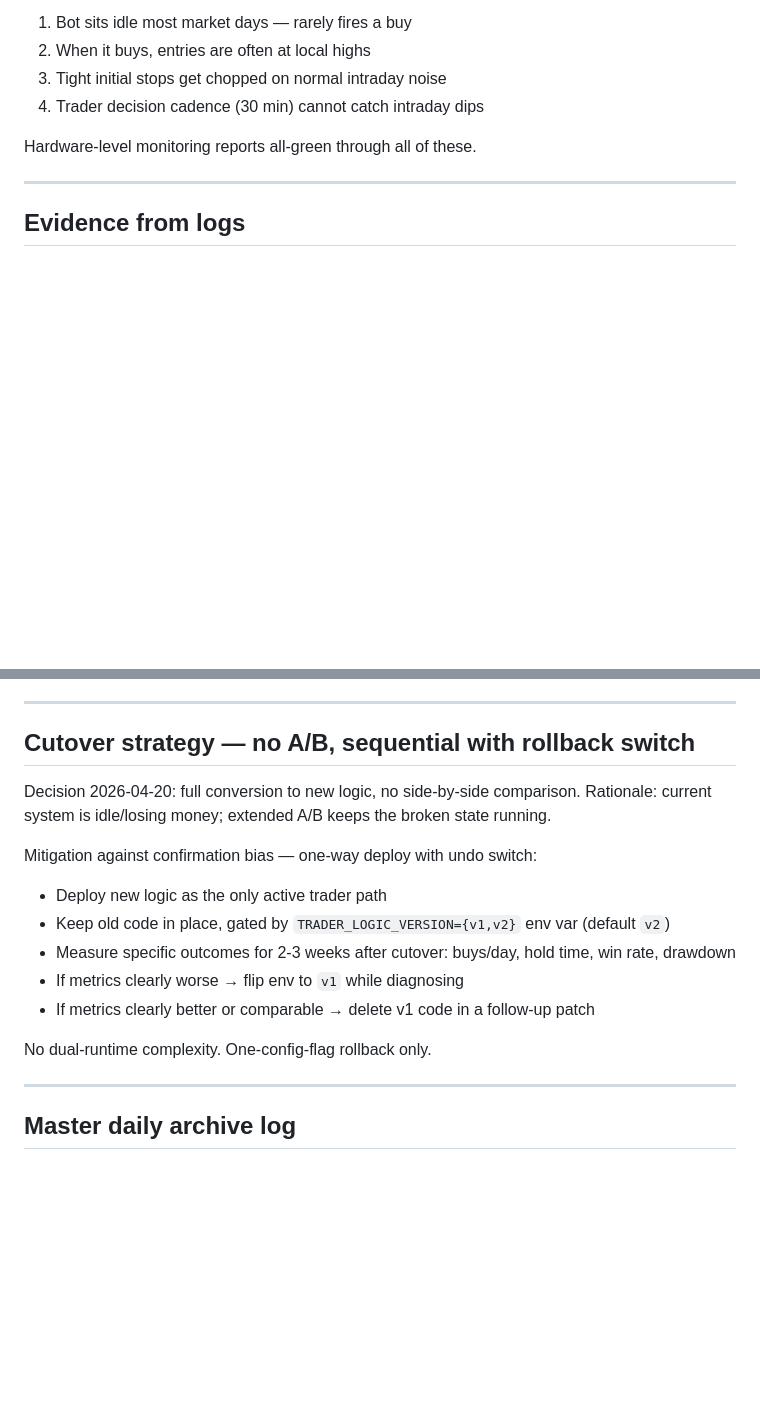
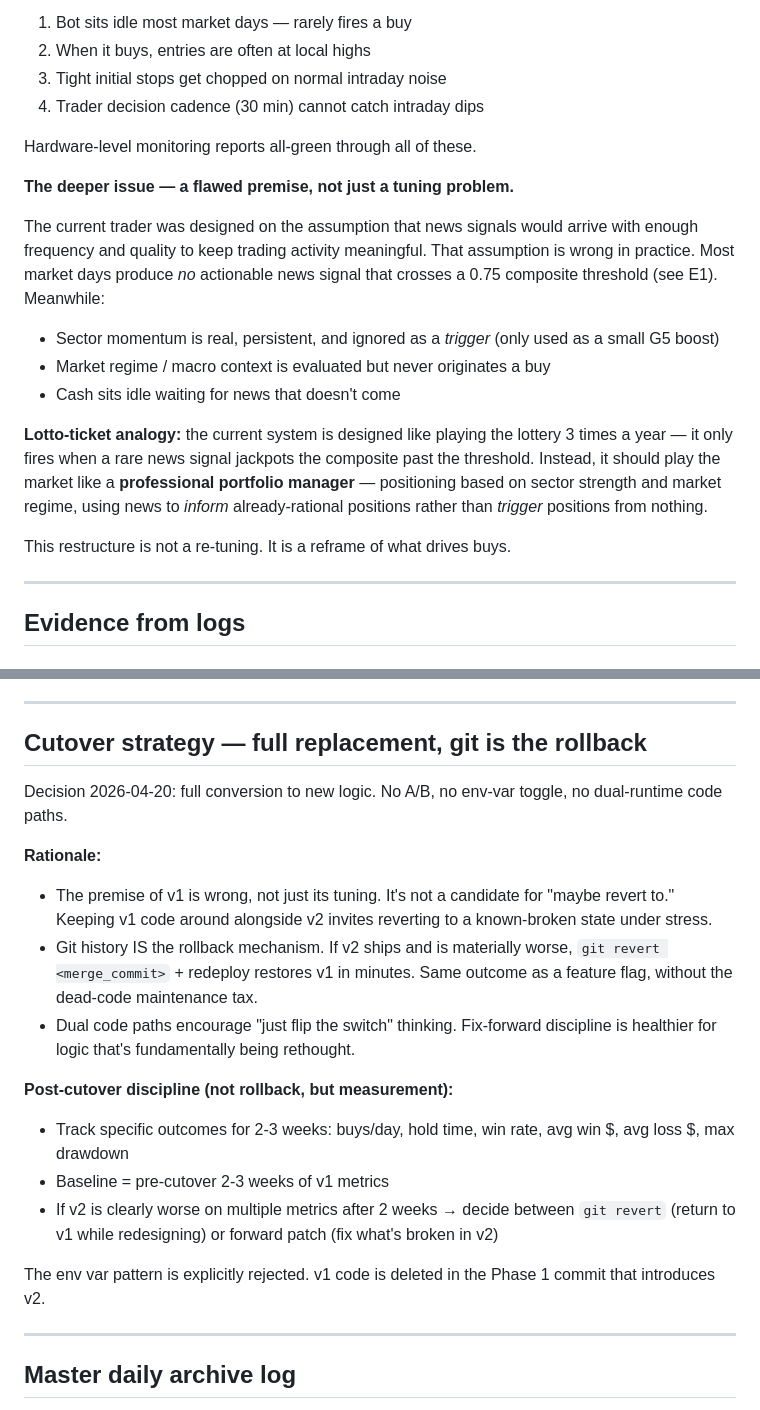
Before and after one commit to personalprometheus-blip/synthos-company, a Markdown page: documentation/specs/TRADER_RESTRUCTURE_PLAN.md, 2 parts joined by grey strips. GitHub-like rendering; blank space fills up the shorter version.

Commit message:
docs(specs): Trader Restructure — reject env-var rollback, reframe as premise not tuning
Two 2026-04-20 decisions folded in:

1. Add "flawed premise, not tuning" section up front. Articulates the
   lotto-ticket analogy: current system waits for rare news jackpots
   while cash sits idle. Restructure is a reframe of what drives
   buys, not a re-tuning of thresholds.

2. Reject env-var rollback (TRADER_LOGIC_VERSION) per 2026-04-20 user
   pushback. Rationale:
   - If v1's premise is wrong, it's not a candidate for "revert to"
   - Git is already the rollback mechanism (revert + redeploy)
   - Dual code paths = dead-code maintenance tax + invites reverting
     to a known-broken state under stress

v1 code is deleted in the Phase 1 commit that introduces v2. No
dual-runtime. Post-cutover discipline is measurement, not toggle.

Open question 3 reframed: "post-cutover measurement thresholds" rather
than "rollback env var thresholds." Same intent (define in advance so
the decision isn't made in a panic) but points at git revert vs forward
patch as the actual choices.

Co-Authored-By: Claude Opus 4.7 (1M context) <noreply@anthropic.com>

```diff
--- a/documentation/specs/TRADER_RESTRUCTURE_PLAN.md
+++ b/documentation/specs/TRADER_RESTRUCTURE_PLAN.md
@@ -18,6 +18,18 @@ The 12-day "stability window" that started ~2026-04-18 measures hardware stabili
 4. Trader decision cadence (30 min) cannot catch intraday dips
 
 Hardware-level monitoring reports all-green through all of these.
+
+**The deeper issue — a flawed premise, not just a tuning problem.**
+
+The current trader was designed on the assumption that news signals would arrive with enough frequency and quality to keep trading activity meaningful. That assumption is wrong in practice. Most market days produce *no* actionable news signal that crosses a 0.75 composite threshold (see E1). Meanwhile:
+
+- Sector momentum is real, persistent, and ignored as a *trigger* (only used as a small G5 boost)
+- Market regime / macro context is evaluated but never originates a buy
+- Cash sits idle waiting for news that doesn't come
+
+**Lotto-ticket analogy:** the current system is designed like playing the lottery 3 times a year — it only fires when a rare news signal jackpots the composite past the threshold. Instead, it should play the market like a **professional portfolio manager** — positioning based on sector strength and market regime, using news to *inform* already-rational positions rather than *trigger* positions from nothing.
+
+This restructure is not a re-tuning. It is a reframe of what drives buys.
 
 ---
 
@@ -263,18 +275,21 @@ Each phase is its own patch branch off main. No phase merges without a validatio
 
 ---
 
-## Cutover strategy — no A/B, sequential with rollback switch
+## Cutover strategy — full replacement, git is the rollback
 
-Decision 2026-04-20: full conversion to new logic, no side-by-side comparison. Rationale: current system is idle/losing money; extended A/B keeps the broken state running.
+Decision 2026-04-20: full conversion to new logic. No A/B, no env-var toggle, no dual-runtime code paths.
 
-Mitigation against confirmation bias — one-way deploy with undo switch:
-- Deploy new logic as the only active trader path
-- Keep old code in place, gated by `TRADER_LOGIC_VERSION={v1,v2}` env var (default `v2`)
-- Measure specific outcomes for 2-3 weeks after cutover: buys/day, hold time, win rate, drawdown
-- If metrics clearly worse → flip env to `v1` while diagnosing
-- If metrics clearly better or comparable → delete v1 code in a follow-up patch
+**Rationale:**
+- The premise of v1 is wrong, not just its tuning. It's not a candidate for "maybe revert to." Keeping v1 code around alongside v2 invites reverting to a known-broken state under stress.
+- Git history IS the rollback mechanism. If v2 ships and is materially worse, `git revert <merge_commit>` + redeploy restores v1 in minutes. Same outcome as a feature flag, without the dead-code maintenance tax.
+- Dual code paths encourage "just flip the switch" thinking. Fix-forward discipline is healthier for logic that's fundamentally being rethought.
 
-No dual-runtime complexity. One-config-flag rollback only.
+**Post-cutover discipline (not rollback, but measurement):**
+- Track specific outcomes for 2-3 weeks: buys/day, hold time, win rate, avg win $, avg loss $, max drawdown
+- Baseline = pre-cutover 2-3 weeks of v1 metrics
+- If v2 is clearly worse on multiple metrics after 2 weeks → decide between `git revert` (return to v1 while redesigning) or forward patch (fix what's broken in v2)
+
+The env var pattern is explicitly rejected. v1 code is deleted in the Phase 1 commit that introduces v2.
 
 ---
 
```
Also changed, not shown: other parts of documentation/specs/TRADER_RESTRUCTURE_PLAN.md (+2 -2 lines).
